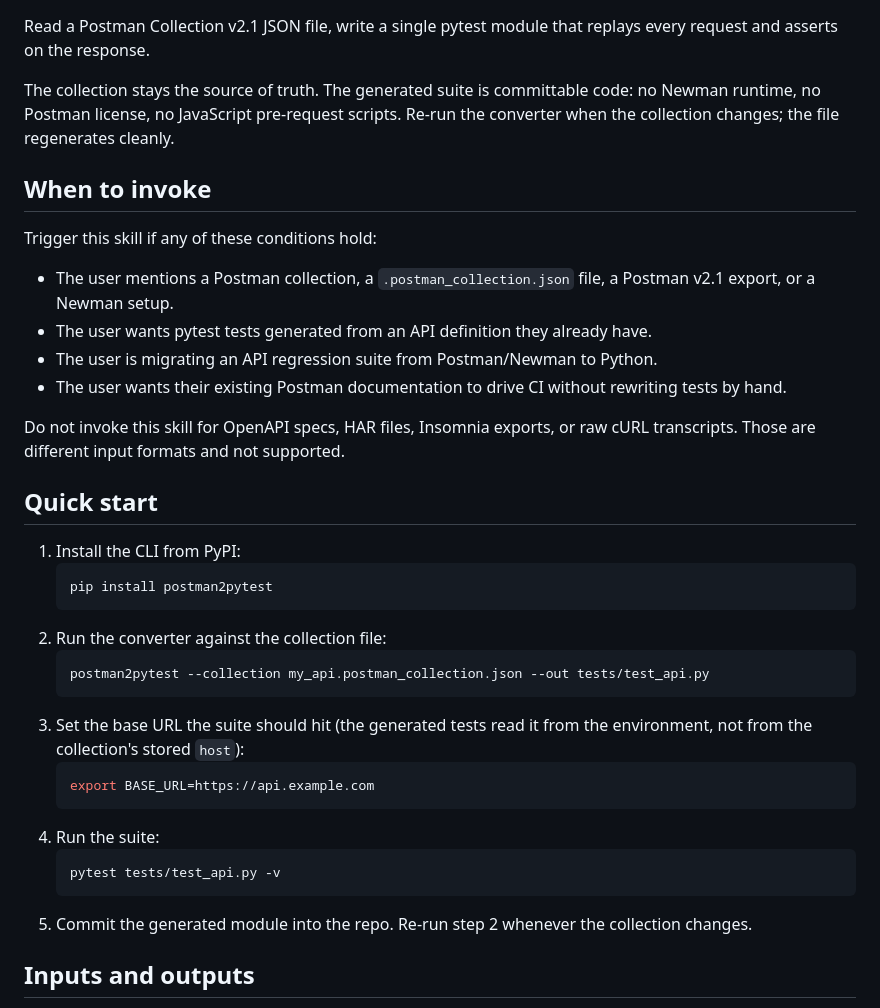
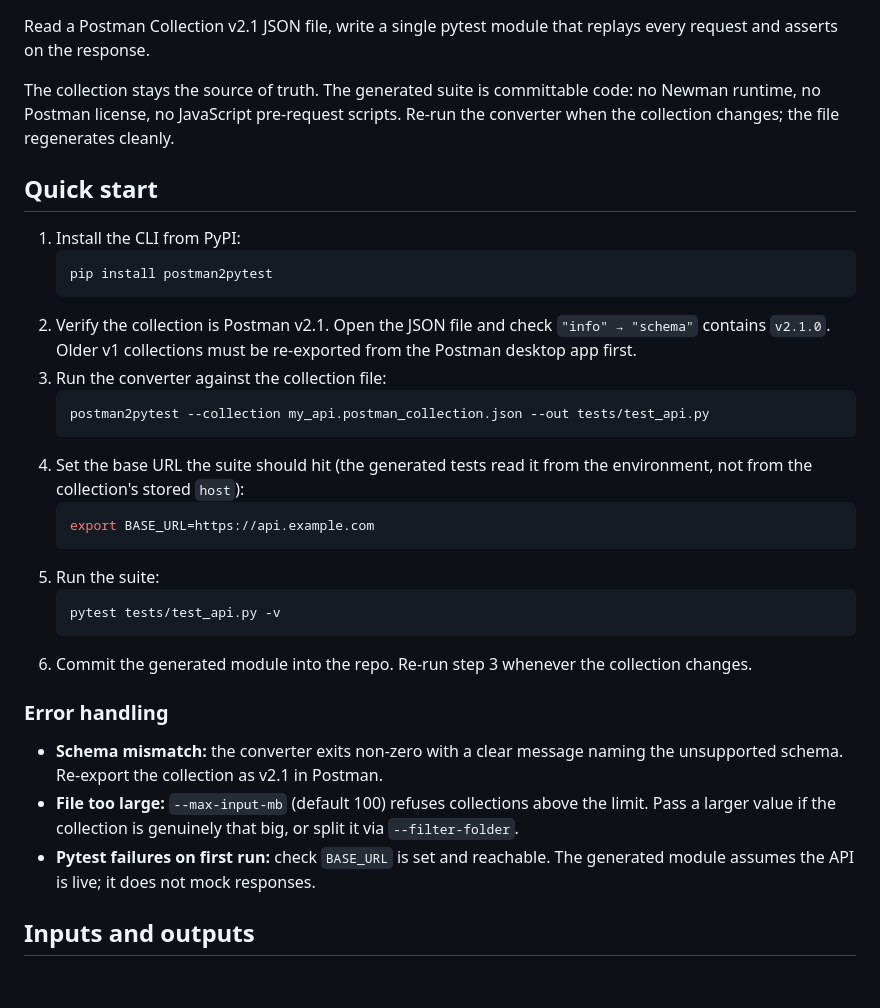
Before and after one commit to golikovichev/postman2pytest, a Markdown page: SKILL.md, the part around one of its changes. Drawn GitHub-style; blank space fills up the shorter version.

````diff
--- a/SKILL.md
+++ b/SKILL.md
@@ -15,36 +15,32 @@ Read a Postman Collection v2.1 JSON file, write a single pytest module that repl
 
 The collection stays the source of truth. The generated suite is committable code: no Newman runtime, no Postman license, no JavaScript pre-request scripts. Re-run the converter when the collection changes; the file regenerates cleanly.
 
-## When to invoke
-
-Trigger this skill if any of these conditions hold:
-
-- The user mentions a Postman collection, a `.postman_collection.json` file, a Postman v2.1 export, or a Newman setup.
-- The user wants pytest tests generated from an API definition they already have.
-- The user is migrating an API regression suite from Postman/Newman to Python.
-- The user wants their existing Postman documentation to drive CI without rewriting tests by hand.
-
-Do not invoke this skill for OpenAPI specs, HAR files, Insomnia exports, or raw cURL transcripts. Those are different input formats and not supported.
-
 ## Quick start
 
 1. Install the CLI from PyPI:
    ```bash
    pip install postman2pytest
    ```
-2. Run the converter against the collection file:
+2. Verify the collection is Postman v2.1. Open the JSON file and check `"info" → "schema"` contains `v2.1.0`. Older v1 collections must be re-exported from the Postman desktop app first.
+3. Run the converter against the collection file:
    ```bash
    postman2pytest --collection my_api.postman_collection.json --out tests/test_api.py
    ```
-3. Set the base URL the suite should hit (the generated tests read it from the environment, not from the collection's stored `host`):
+4. Set the base URL the suite should hit (the generated tests read it from the environment, not from the collection's stored `host`):
    ```bash
    export BASE_URL=https://api.example.com
    ```
-4. Run the suite:
+5. Run the suite:
    ```bash
    pytest tests/test_api.py -v
    ```
-5. Commit the generated module into the repo. Re-run step 2 whenever the collection changes.
+6. Commit the generated module into the repo. Re-run step 3 whenever the collection changes.
+
+### Error handling
+
+- **Schema mismatch:** the converter exits non-zero with a clear message naming the unsupported schema. Re-export the collection as v2.1 in Postman.
+- **File too large:** `--max-input-mb` (default 100) refuses collections above the limit. Pass a larger value if the collection is genuinely that big, or split it via `--filter-folder`.
+- **Pytest failures on first run:** check `BASE_URL` is set and reachable. The generated module assumes the API is live; it does not mock responses.
 
 ## Inputs and outputs
 
````
Also changed, not shown: other parts of SKILL.md (+35 -16 lines).
